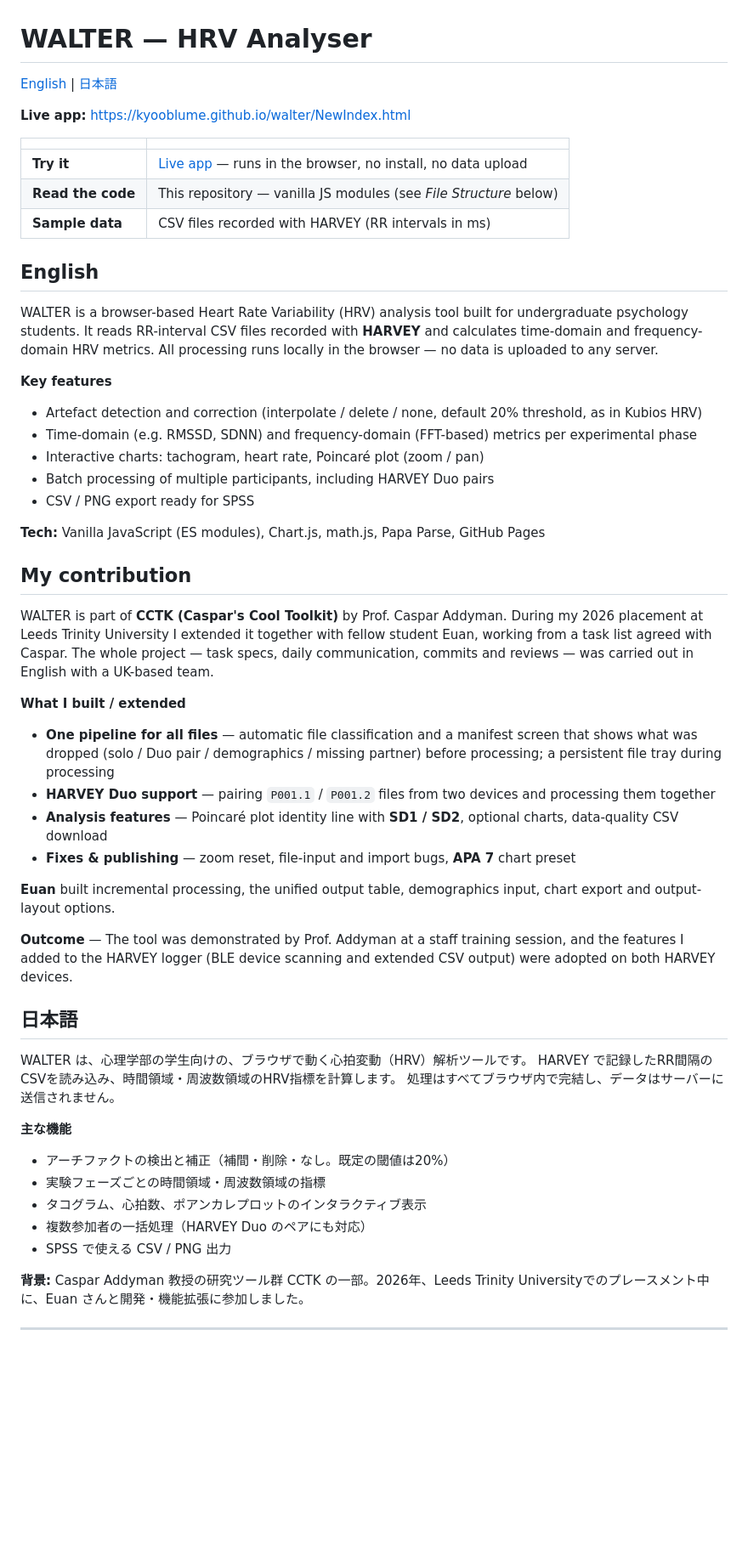
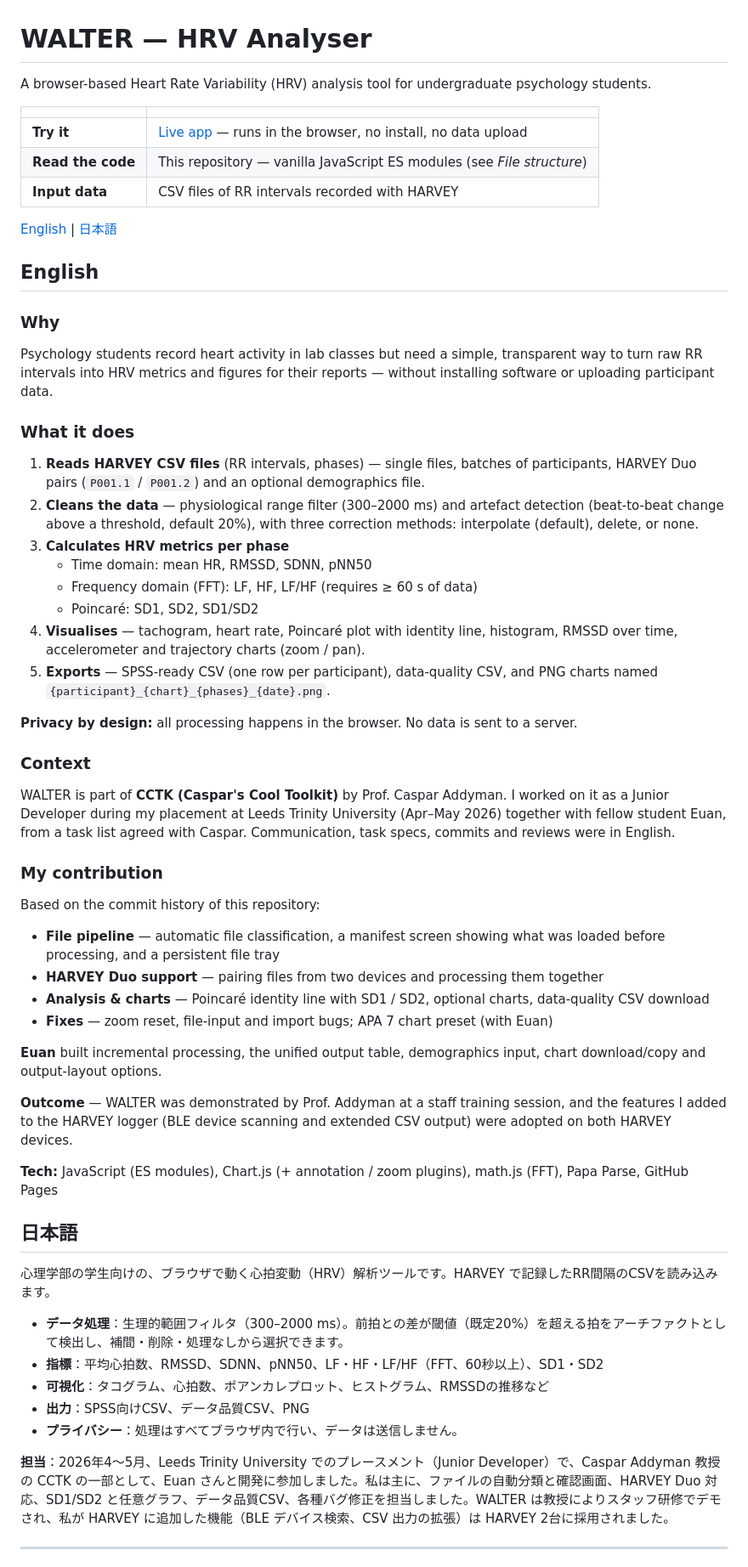
Before and after one commit to kyooblume/walter, a Markdown page: README.md, the part around one of its changes. Shown at 85% size. Drawn GitHub-style; blank space fills up the shorter version.

Commit message:
Revise README for clarity and updated features
Updated README to enhance clarity and structure, including feature explanations and contributions.

```diff
--- a/README.md
+++ b/README.md
@@ -1,59 +1,59 @@
 # WALTER — HRV Analyser
 
-[English](#english) | [日本語](#日本語)
-
-**Live app:** https://kyooblume.github.io/walter/NewIndex.html
+A browser-based Heart Rate Variability (HRV) analysis tool for undergraduate psychology students.
 
 | | |
 |---|---|
 | **Try it** | [Live app](https://kyooblume.github.io/walter/NewIndex.html) — runs in the browser, no install, no data upload |
-| **Read the code** | This repository — vanilla JS modules (see *File Structure* below) |
-| **Sample data** | CSV files recorded with HARVEY (RR intervals in ms) |
+| **Read the code** | This repository — vanilla JavaScript ES modules (see *File structure*) |
+| **Input data** | CSV files of RR intervals recorded with HARVEY |
+
+[English](#english) | [日本語](#日本語)
 
 ## English
 
-WALTER is a browser-based Heart Rate Variability (HRV) analysis tool built for undergraduate psychology students.
-It reads RR-interval CSV files recorded with **HARVEY** and calculates time-domain and frequency-domain HRV metrics.
-All processing runs locally in the browser — no data is uploaded to any server.
+### Why
+Psychology students record heart activity in lab classes but need a simple, transparent way to turn raw RR intervals into HRV metrics and figures for their reports — without installing software or uploading participant data.
 
-**Key features**
-- Artefact detection and correction (interpolate / delete / none, default 20% threshold, as in Kubios HRV)
-- Time-domain (e.g. RMSSD, SDNN) and frequency-domain (FFT-based) metrics per experimental phase
-- Interactive charts: tachogram, heart rate, Poincaré plot (zoom / pan)
-- Batch processing of multiple participants, including HARVEY Duo pairs
-- CSV / PNG export ready for SPSS
+### What it does
+1. **Reads HARVEY CSV files** (RR intervals, phases) — single files, batches of participants, HARVEY Duo pairs (`P001.1` / `P001.2`) and an optional demographics file.
+2. **Cleans the data** — physiological range filter (300–2000 ms) and artefact detection (beat-to-beat change above a threshold, default 20%), with three correction methods: interpolate (default), delete, or none.
+3. **Calculates HRV metrics per phase**
+   - Time domain: mean HR, RMSSD, SDNN, pNN50
+   - Frequency domain (FFT): LF, HF, LF/HF (requires ≥ 60 s of data)
+   - Poincaré: SD1, SD2, SD1/SD2
+4. **Visualises** — tachogram, heart rate, Poincaré plot with identity line, histogram, RMSSD over time, accelerometer and trajectory charts (zoom / pan).
+5. **Exports** — SPSS-ready CSV (one row per participant), data-quality CSV, and PNG charts named `{participant}_{chart}_{phases}_{date}.png`.
 
+**Privacy by design:** all processing happens in the browser. No data is sent to a server.
 
-**Tech:** Vanilla JavaScript (ES modules), Chart.js, math.js, Papa Parse, GitHub Pages
+### Context
+WALTER is part of **CCTK (Caspar's Cool Toolkit)** by Prof. Caspar Addyman. I worked on it as a Junior Developer during my placement at Leeds Trinity University (Apr–May 2026) together with fellow student Euan, from a task list agreed with Caspar. Communication, task specs, commits and reviews were in English.
 
-## My contribution
+### My contribution
+Based on the commit history of this repository:
+- **File pipeline** — automatic file classification, a manifest screen showing what was loaded before processing, and a persistent file tray
+- **HARVEY Duo support** — pairing files from two devices and processing them together
+- **Analysis & charts** — Poincaré identity line with SD1 / SD2, optional charts, data-quality CSV download
+- **Fixes** — zoom reset, file-input and import bugs; APA 7 chart preset (with Euan)
 
-WALTER is part of **CCTK (Caspar's Cool Toolkit)** by Prof. Caspar Addyman. During my 2026 placement at Leeds Trinity University I extended it together with fellow student Euan, working from a task list agreed with Caspar. The whole project — task specs, daily communication, commits and reviews — was carried out in English with a UK-based team.
+**Euan** built incremental processing, the unified output table, demographics input, chart download/copy and output-layout options.
 
-**What I built / extended**
-- **One pipeline for all files** — automatic file classification and a manifest screen that shows what was dropped (solo / Duo pair / demographics / missing partner) before processing; a persistent file tray during processing
-- **HARVEY Duo support** — pairing `P001.1` / `P001.2` files from two devices and processing them together
-- **Analysis features** — Poincaré plot identity line with **SD1 / SD2**, optional charts, data-quality CSV download
-- **Fixes & publishing** — zoom reset, file-input and import bugs, **APA 7** chart preset
+**Outcome** — WALTER was demonstrated by Prof. Addyman at a staff training session, and the features I added to the HARVEY logger (BLE device scanning and extended CSV output) were adopted on both HARVEY devices.
 
-**Euan** built incremental processing, the unified output table, demographics input, chart export and output-layout options.
-
-**Outcome** — The tool was demonstrated by Prof. Addyman at a staff training session, and the features I added to the HARVEY logger (BLE device scanning and extended CSV output) were adopted on both HARVEY devices.
+**Tech:** JavaScript (ES modules), Chart.js (+ annotation / zoom plugins), math.js (FFT), Papa Parse, GitHub Pages
 
 ## 日本語
 
-WALTER は、心理学部の学生向けの、ブラウザで動く心拍変動（HRV）解析ツールです。
-HARVEY で記録したRR間隔のCSVを読み込み、時間領域・周波数領域のHRV指標を計算します。
-処理はすべてブラウザ内で完結し、データはサーバーに送信されません。
+心理学部の学生向けの、ブラウザで動く心拍変動（HRV）解析ツールです。HARVEY で記録したRR間隔のCSVを読み込みます。
 
-**主な機能**
-- アーチファクトの検出と補正（補間・削除・なし。既定の閾値は20%）
-- 実験フェーズごとの時間領域・周波数領域の指標
-- タコグラム、心拍数、ポアンカレプロットのインタラクティブ表示
-- 複数参加者の一括処理（HARVEY Duo のペアにも対応）
-- SPSS で使える CSV / PNG 出力
+- **データ処理**：生理的範囲フィルタ（300–2000 ms）。前拍との差が閾値（既定20%）を超える拍をアーチファクトとして検出し、補間・削除・処理なしから選択できます。
+- **指標**：平均心拍数、RMSSD、SDNN、pNN50、LF・HF・LF/HF（FFT、60秒以上）、SD1・SD2
+- **可視化**：タコグラム、心拍数、ポアンカレプロット、ヒストグラム、RMSSDの推移など
+- **出力**：SPSS向けCSV、データ品質CSV、PNG
+- **プライバシー**：処理はすべてブラウザ内で行い、データは送信しません。
 
-**背景:** Caspar Addyman 教授の研究ツール群 CCTK の一部。2026年、Leeds Trinity Universityでのプレースメント中に、Euan さんと開発・機能拡張に参加しました。
+**担当**：2026年4〜5月、Leeds Trinity University でのプレースメント（Junior Developer）で、Caspar Addyman 教授の CCTK の一部として、Euan さんと開発に参加しました。私は主に、ファイルの自動分類と確認画面、HARVEY Duo 対応、SD1/SD2 と任意グラフ、データ品質CSV、各種バグ修正を担当しました。WALTER は教授によりスタッフ研修でデモされ、私が HARVEY に追加した機能（BLE デバイス検索、CSV 出力の拡張）は HARVEY 2台に採用されました。
 
 ---
 
```
Also changed, not shown: other parts of README.md (+6 -3 lines).
